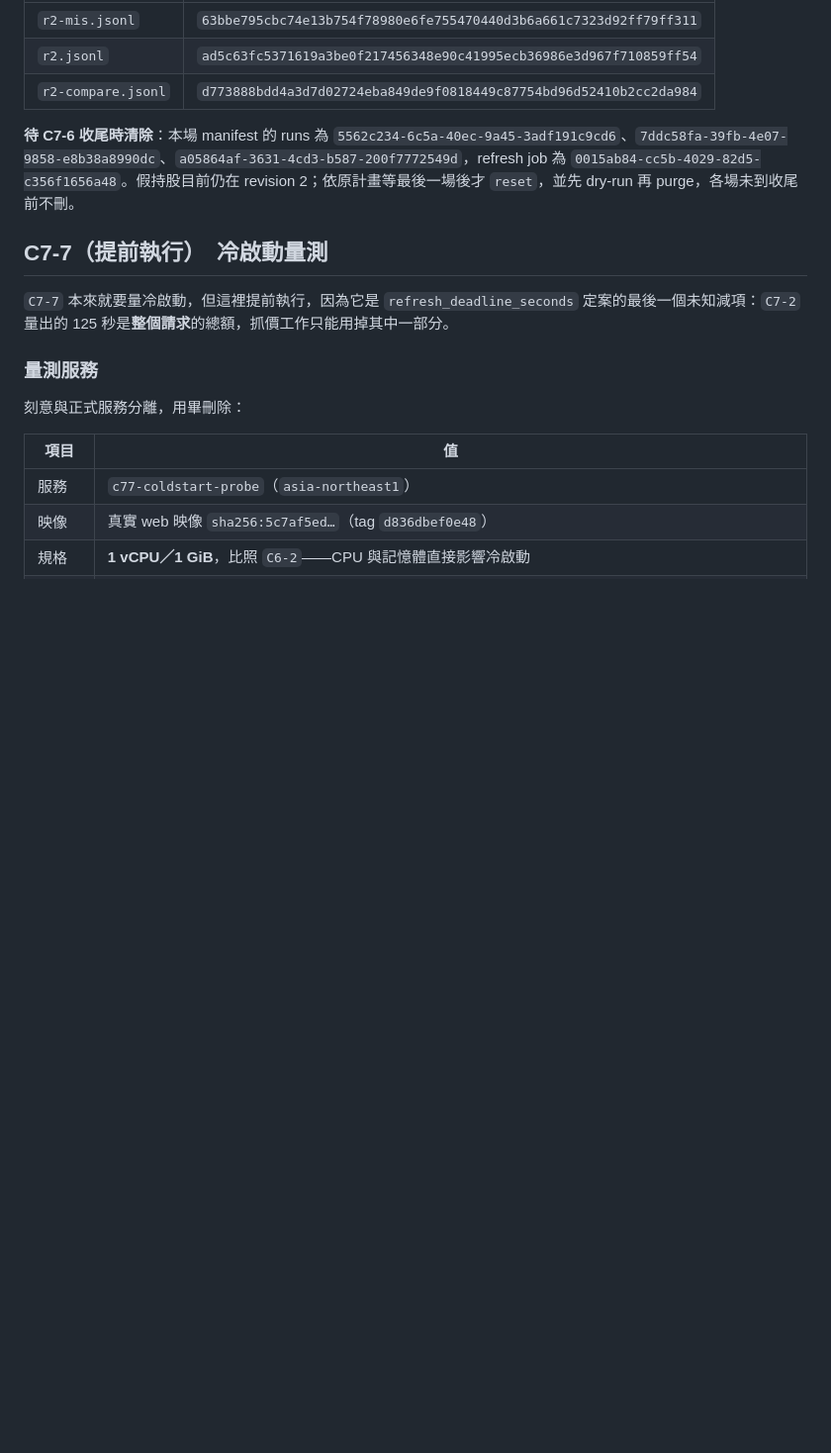
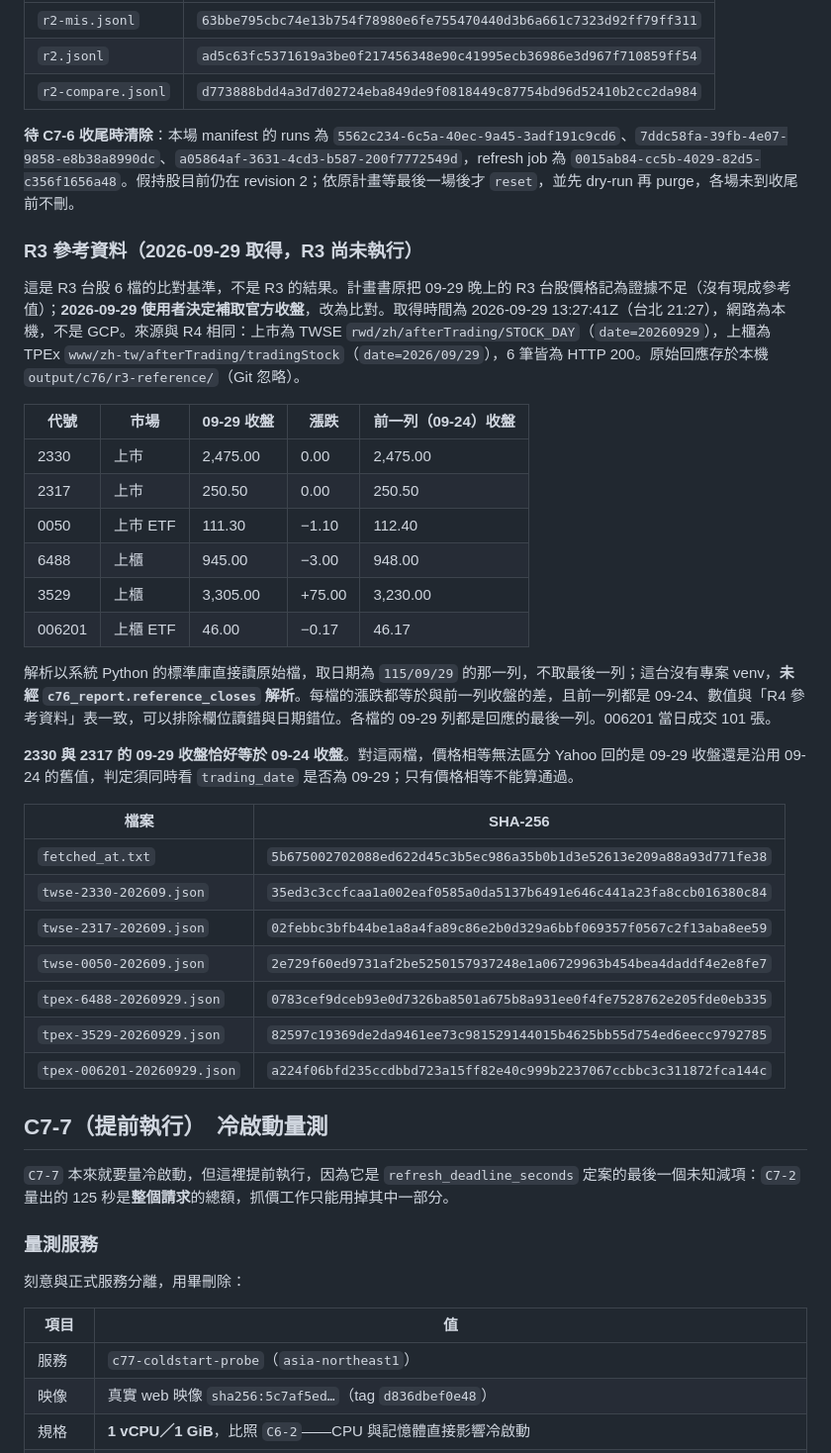
Before and after one commit to tommy12lin/stock-quote-fetcher, a Markdown page: docs/cloud-C7-evidence.md, the part around the change. Shown at 99% size. Rendered like a GitHub page; blank space fills up the shorter version.

Commit message:
[docs] C7-6 R3：補取台股 09-29 官方收盤作為參考值
R3 原排在 09-28（台股休市）晚上，台股 6 檔可沿用 R4 的 09-24 收盤再比一次；改到 09-29 晚上後，計畫書只寫了「沒有現成參考值，記為證據不足」。使用者決定補取，於台北 21:27（R3 窗口前）以本機網路從 TWSE STOCK_DAY／TPEx tradingStock 取得 6 檔 09-29 收盤，原始檔存於 Git 忽略的 output/c76/r3-reference/，雜湊記入證據。

核對方式：取日期為 115/09/29 的列，不取最後一列；每檔漲跌等於與前一列收盤之差，前一列均為 09-24 且與 R4 參考表一致。這台沒有專案 venv（uv 版本不符），所以以標準庫直接解析，未經 c76_report.reference_closes，證據中寫明。

整理時發現 2330、2317 的 09-29 收盤恰好等於 09-24，只看價格分不出新舊報價，因此 R3 預期改為必須同時核對 trading_date 為 09-29。原「session_unknown 應再次被標」的預期以同一筆 09-24 報價為前提，今晚不適用，改為照實記錄、不作判定依據。

Co-Authored-By: Claude Opus 5.5 <noreply@anthropic.com>

```diff
--- a/docs/cloud-C7-evidence.md
+++ b/docs/cloud-C7-evidence.md
@@ -490,6 +490,33 @@ R4 原始日誌存於本機 `output/c76/r4.jsonl`（Git 忽略）。這台沒有
 
 **待 C7-6 收尾時清除**：本場 manifest 的 runs 為 `5562c234-6c5a-40ec-9a45-3adf191c9cd6`、`7ddc58fa-39fb-4e07-9858-e8b38a8990dc`、`a05864af-3631-4cd3-b587-200f7772549d`，refresh job 為 `0015ab84-cc5b-4029-82d5-c356f1656a48`。假持股目前仍在 revision 2；依原計畫等最後一場後才 `reset`，並先 dry-run 再 purge，各場未到收尾前不刪。
 
+### R3 參考資料（2026-09-29 取得，R3 尚未執行）
+
+這是 R3 台股 6 檔的比對基準，不是 R3 的結果。計畫書原把 09-29 晚上的 R3 台股價格記為證據不足（沒有現成參考值）；**2026-09-29 使用者決定補取官方收盤**，改為比對。取得時間為 2026-09-29 13:27:41Z（台北 21:27），網路為本機，不是 GCP。來源與 R4 相同：上市為 TWSE `rwd/zh/afterTrading/STOCK_DAY`（`date=20260929`），上櫃為 TPEx `www/zh-tw/afterTrading/tradingStock`（`date=2026/09/29`），6 筆皆為 HTTP 200。原始回應存於本機 `output/c76/r3-reference/`（Git 忽略）。
+
+| 代號 | 市場 | 09-29 收盤 | 漲跌 | 前一列（09-24）收盤 |
+|---|---|---|---|---|
+| 2330 | 上市 | 2,475.00 | 0.00 | 2,475.00 |
+| 2317 | 上市 | 250.50 | 0.00 | 250.50 |
+| 0050 | 上市 ETF | 111.30 | −1.10 | 112.40 |
+| 6488 | 上櫃 | 945.00 | −3.00 | 948.00 |
+| 3529 | 上櫃 | 3,305.00 | +75.00 | 3,230.00 |
+| 006201 | 上櫃 ETF | 46.00 | −0.17 | 46.17 |
+
+解析以系統 Python 的標準庫直接讀原始檔，取日期為 `115/09/29` 的那一列，不取最後一列；這台沒有專案 venv，**未經 `c76_report.reference_closes` 解析**。每檔的漲跌都等於與前一列收盤的差，且前一列都是 09-24、數值與「R4 參考資料」表一致，可以排除欄位讀錯與日期錯位。各檔的 09-29 列都是回應的最後一列。006201 當日成交 101 張。
+
+**2330 與 2317 的 09-29 收盤恰好等於 09-24 收盤**。對這兩檔，價格相等無法區分 Yahoo 回的是 09-29 收盤還是沿用 09-24 的舊值，判定須同時看 `trading_date` 是否為 09-29；只有價格相等不能算通過。
+
+| 檔案 | SHA-256 |
+|---|---|
+| `fetched_at.txt` | `5b675002702088ed622d45c3b5ec986a35b0b1d3e52613e209a88a93d771fe38` |
+| `twse-2330-202609.json` | `35ed3c3ccfcaa1a002eaf0585a0da5137b6491e646c441a23fa8ccb016380c84` |
+| `twse-2317-202609.json` | `02febbc3bfb44be1a8a4fa89c86e2b0d329a6bbf069357f0567c2f13aba8ee59` |
+| `twse-0050-202609.json` | `2e729f60ed9731af2be5250157937248e1a06729963b454bea4daddf4e2e8fe7` |
+| `tpex-6488-20260929.json` | `0783cef9dceb93e0d7326ba8501a675b8a931ee0f4fe7528762e205fde0eb335` |
+| `tpex-3529-20260929.json` | `82597c19369de2da9461ee73c981529144015b4625bb55d754ed6eecc9792785` |
+| `tpex-006201-20260929.json` | `a224f06bfd235ccdbbd723a15ff82e40c999b2237067ccbbc3c311872fca144c` |
+
 ## C7-7（提前執行）　冷啟動量測
 
 `C7-7` 本來就要量冷啟動，但這裡提前執行，因為它是 `refresh_deadline_seconds` 定案的最後一個未知減項：`C7-2` 量出的 125 秒是**整個請求**的總額，抓價工作只能用掉其中一部分。
```
Also changed, not shown: docs/cloud-phase-1-plan.md (+2 -1 lines).
